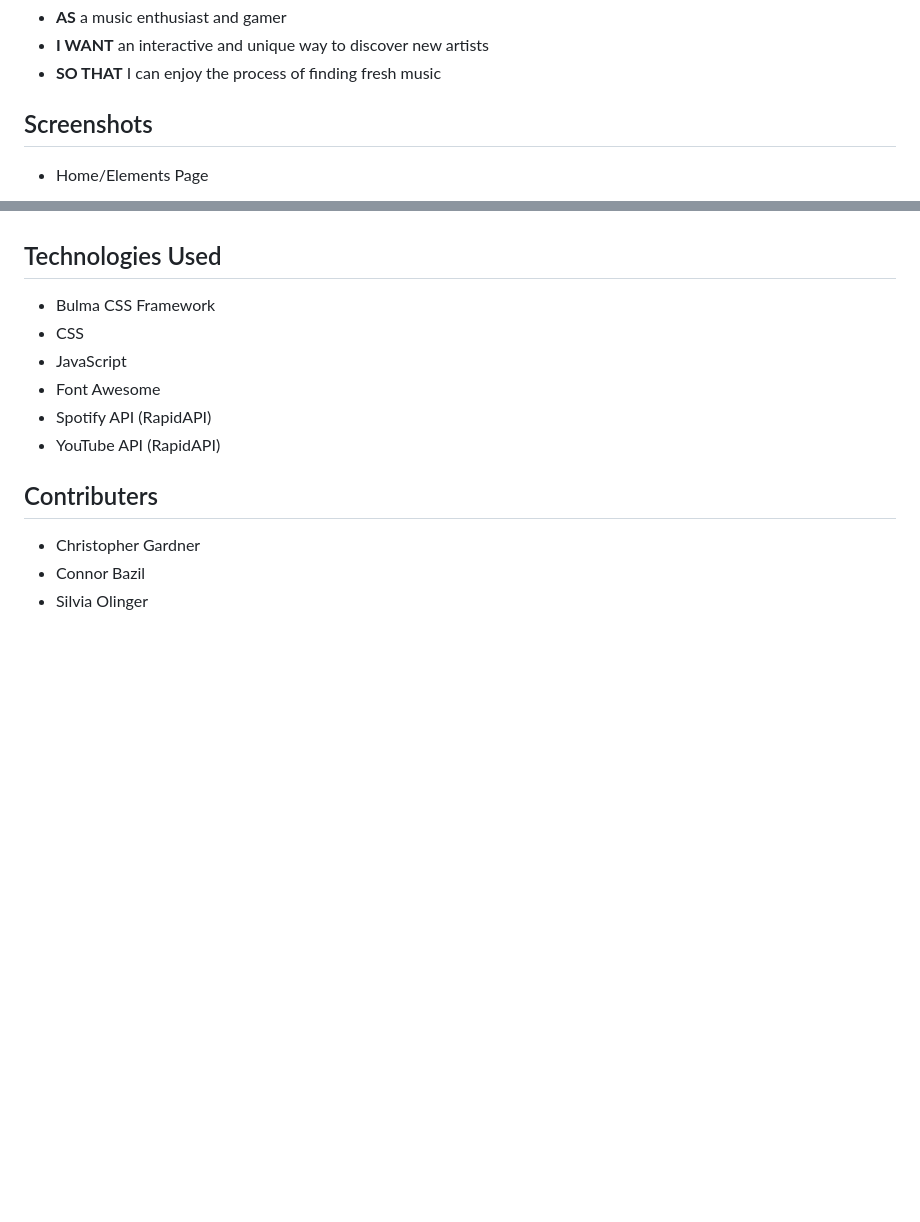
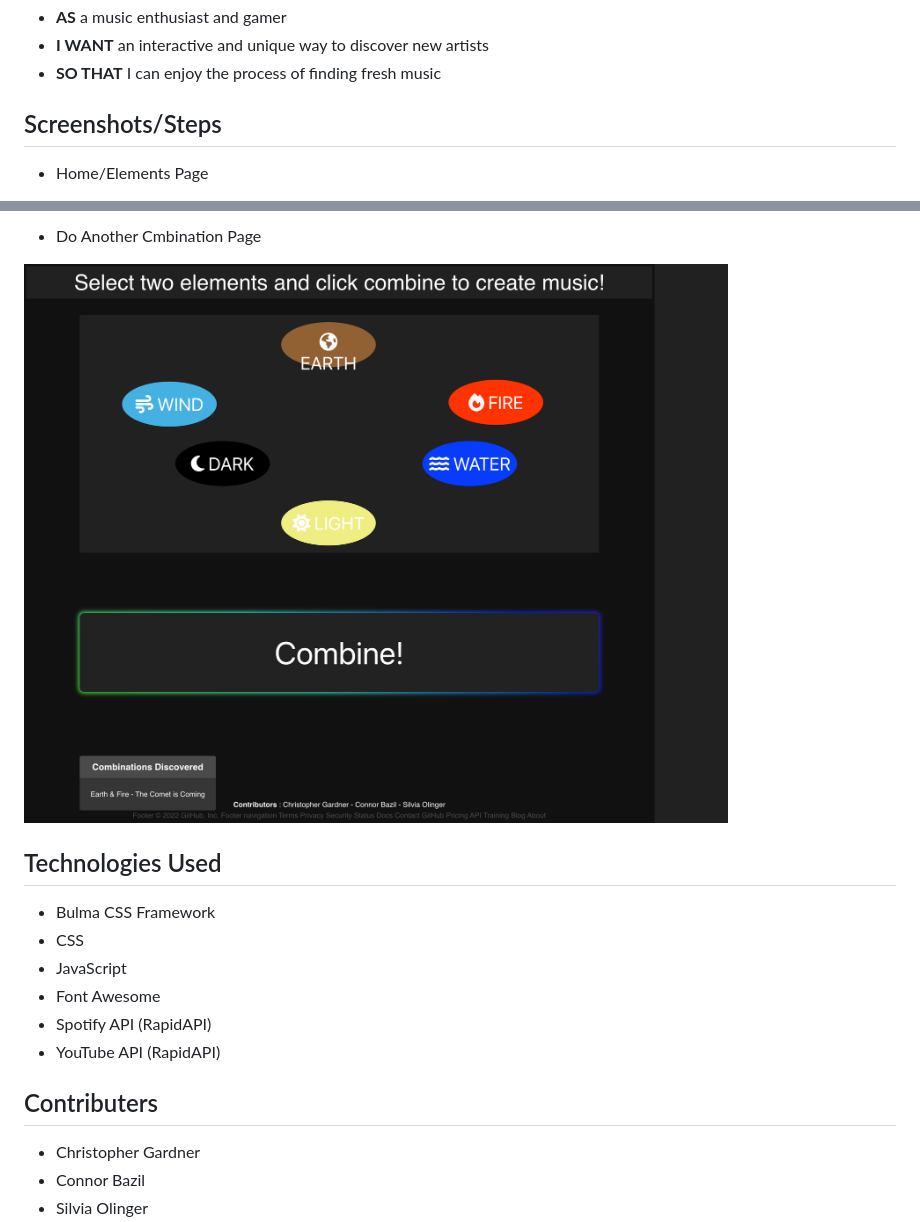
Before and after one commit to Moresoups/MusicCombo, a Markdown page: README.md, 2 parts joined by grey strips. GitHub-like rendering; pictures changed too: assets/images/doanothercombination.html.png (added); blank space fills up the shorter version.

Commit message:
Testing images in README

```diff
--- a/README.md
+++ b/README.md
@@ -14,7 +14,7 @@ The user will also be able to see which combinations they have already attempted
 * **I WANT** an interactive and unique way to discover new artists
 * **SO THAT** I can enjoy the process of finding fresh music
 
-## Screenshots
+## Screenshots/Steps
 
 * Home/Elements Page
 
@@ -22,3 +35,6 @@ The user will also be able to see which combinations they have already attempted
+* Do Another Cmbination Page
+
+![Combine](./assets/images/doanothercombination.html.png)
 
 ## Technologies Used
 
```
Also changed, not shown: other parts of README.md (+14 -1 lines), assets/images/clickearth.html.png (added), assets/images/clickfire.html.png (added), assets/images/musiccombohomepage.html.png (added), 2 other files.
